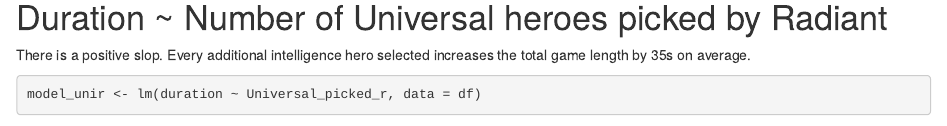
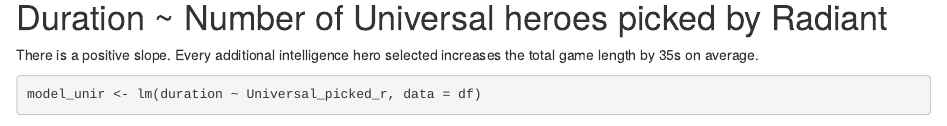
Before and after one commit to ziaren/Dota2EDA, an R Markdown document (Quantitative outcomes/Marginal Simpler Linear Regression.Rmd): the page in a window 1100 px wide, from 8530 px down. Rendered offline with R 4.5, knitr and Pandoc, with nearby package versions; some code elsewhere in the file could not run offline.

Commit message:
Update Marginal Simpler Linear Regression.Rmd

````diff
--- a/Quantitative outcomes/Marginal Simpler Linear Regression.Rmd
+++ b/Quantitative outcomes/Marginal Simpler Linear Regression.Rmd
@@ -285,7 +285,7 @@ plot(model_agid)
 
 # Duration ~ Number of Universal heroes picked by Radiant
 
-There is a positive slop. Every additional intelligence hero selected increases the total game length by 35s on average.
+There is a positive slope. Every additional intelligence hero selected increases the total game length by 35s on average.
 
 ```{r}
 model_unir <- lm(duration ~ Universal_picked_r, data = df)
````
Also changed, not shown: Quantitative outcomes/Marginal Simpler Linear Regression.Rmd (2 more changed lines).
